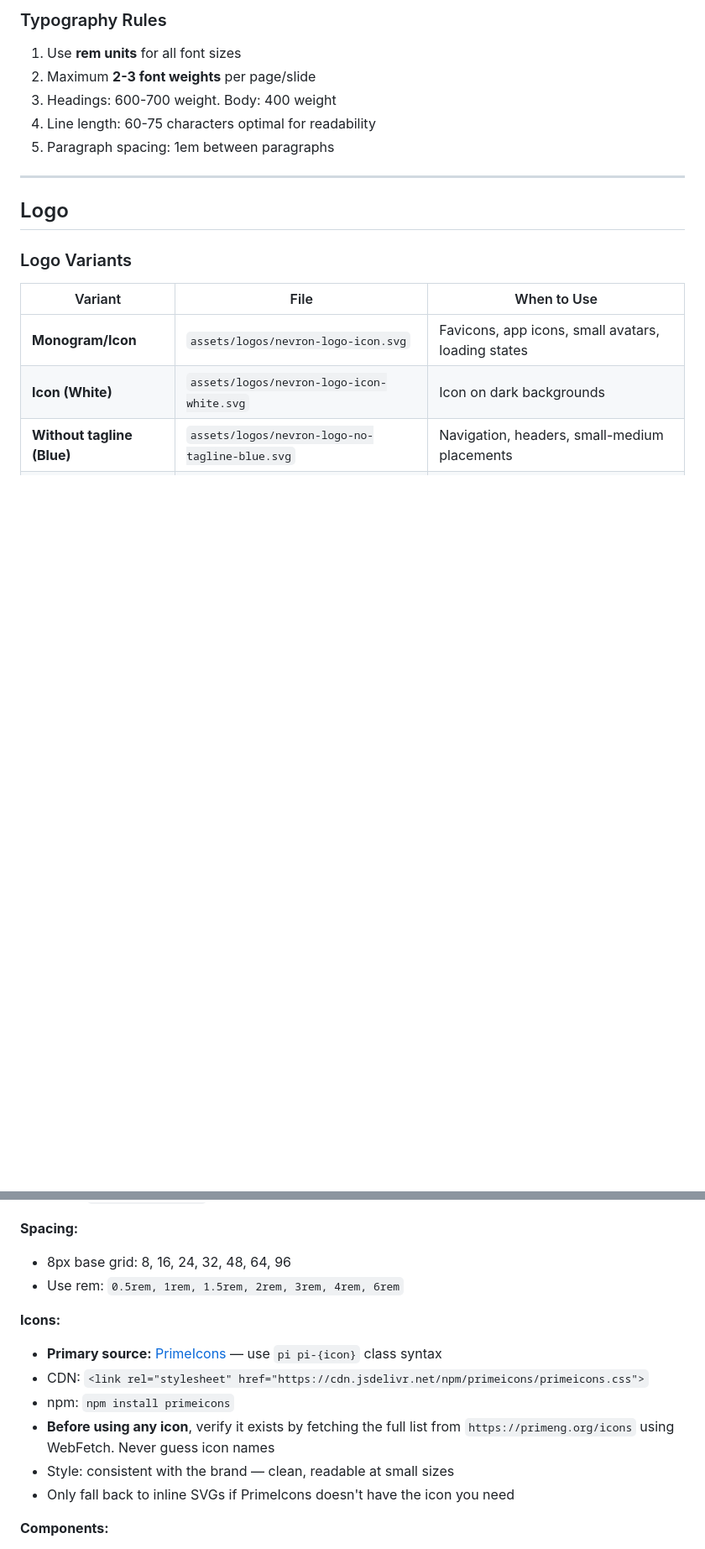
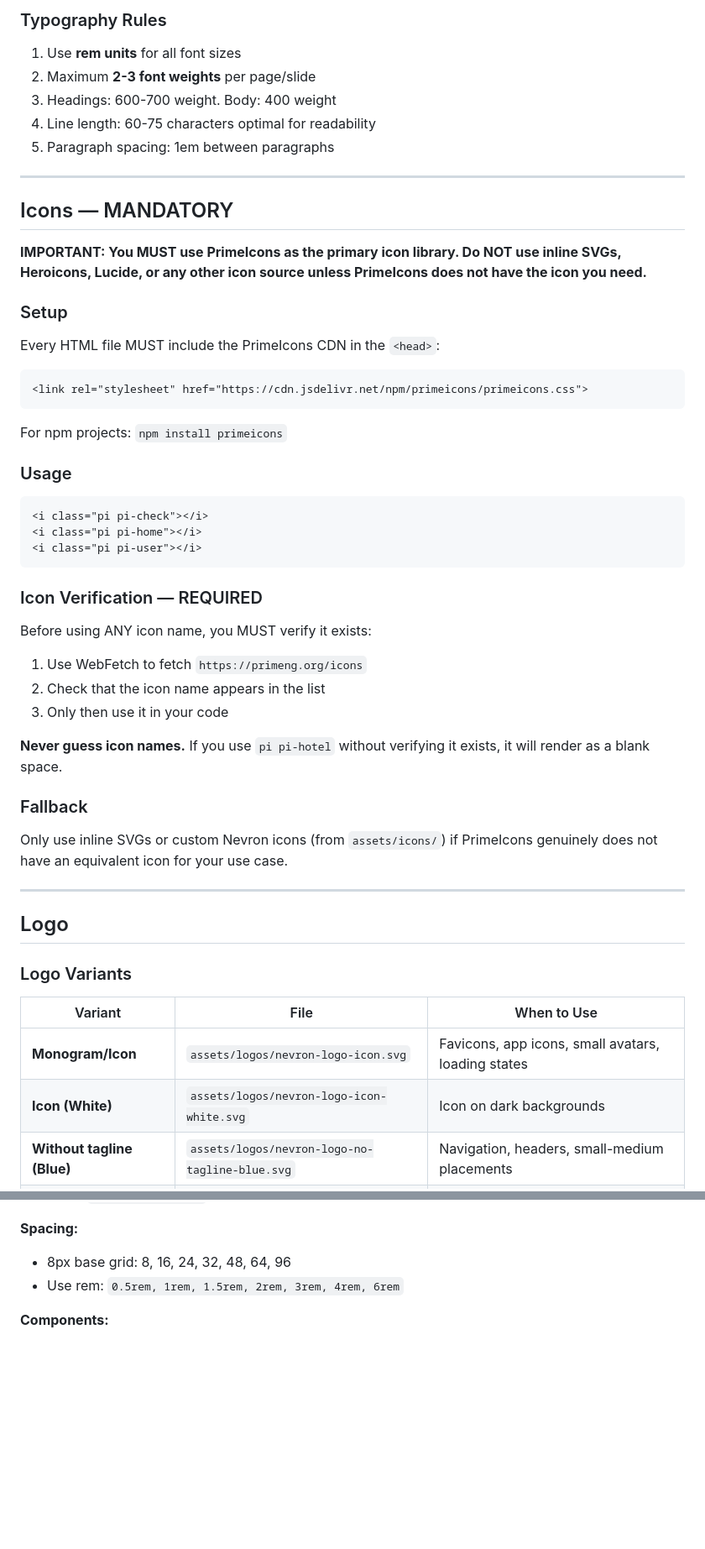
Before and after one commit to kajasajn/nevron-brand-agent, a Markdown page: agent/nevron-brand.md, 2 parts joined by grey strips. Shown at 84% size. Rendered like a GitHub page; blank space fills up the shorter version.

Commit message:
Make PrimeIcons mandatory — top-level section, hard rules
- Promoted from buried web subsection to top-level ## section
- Added MANDATORY label and bold warnings
- Required CDN include in every HTML file
- Required WebFetch verification before using any icon name
- Reinforced in Output Approach with explicit steps

Co-Authored-By: Claude Opus 4.6 <noreply@anthropic.com>

````diff
--- a/agent/nevron-brand.md
+++ b/agent/nevron-brand.md
@@ -113,6 +113,43 @@ Neue Haas Unica is the primary brand typeface. Use Inter as the first web fallba
 3. Headings: 600-700 weight. Body: 400 weight
 4. Line length: 60-75 characters optimal for readability
 5. Paragraph spacing: 1em between paragraphs
+
+---
+
+## Icons — MANDATORY
+
+**IMPORTANT: You MUST use PrimeIcons as the primary icon library. Do NOT use inline SVGs, Heroicons, Lucide, or any other icon source unless PrimeIcons does not have the icon you need.**
+
+### Setup
+
+Every HTML file MUST include the PrimeIcons CDN in the `<head>`:
+
+```html
+<link rel="stylesheet" href="https://cdn.jsdelivr.net/npm/primeicons/primeicons.css">
+```
+
+For npm projects: `npm install primeicons`
+
+### Usage
+
+```html
+<i class="pi pi-check"></i>
+<i class="pi pi-home"></i>
+<i class="pi pi-user"></i>
+```
+
+### Icon Verification — REQUIRED
+
+Before using ANY icon name, you MUST verify it exists:
+1. Use WebFetch to fetch `https://primeng.org/icons`
+2. Check that the icon name appears in the list
+3. Only then use it in your code
+
+**Never guess icon names.** If you use `pi pi-hotel` without verifying it exists, it will render as a blank space.
+
+### Fallback
+
+Only use inline SVGs or custom Nevron icons (from `assets/icons/`) if PrimeIcons genuinely does not have an equivalent icon for your use case.
 
 ---
 
@@ -245,14 +282,6 @@ When generating code or documents, reference these paths relative to the repo ro
 - 8px base grid: 8, 16, 24, 32, 48, 64, 96
 - Use rem: `0.5rem, 1rem, 1.5rem, 2rem, 3rem, 4rem, 6rem`
 
-**Icons:**
-- **Primary source:** [PrimeIcons](https://primeng.org/icons) — use `pi pi-{icon}` class syntax
-- CDN: `<link rel="stylesheet" href="https://cdn.jsdelivr.net/npm/primeicons/primeicons.css">`
-- npm: `npm install primeicons`
-- **Before using any icon**, verify it exists by fetching the full list from `https://primeng.org/icons` using WebFetch. Never guess icon names
-- Style: consistent with the brand — clean, readable at small sizes
-- Only fall back to inline SVGs if PrimeIcons doesn't have the icon you need
-
 **Components:**
 - Buttons: min 44px touch target, `padding: 0.75rem 1.5rem`, border-radius 0.5rem
 - Cards: border-radius 0.75rem, subtle shadow, padding 1.5rem-2rem
````
Also changed, not shown: other parts of agent/nevron-brand.md (+4 -2 lines).
